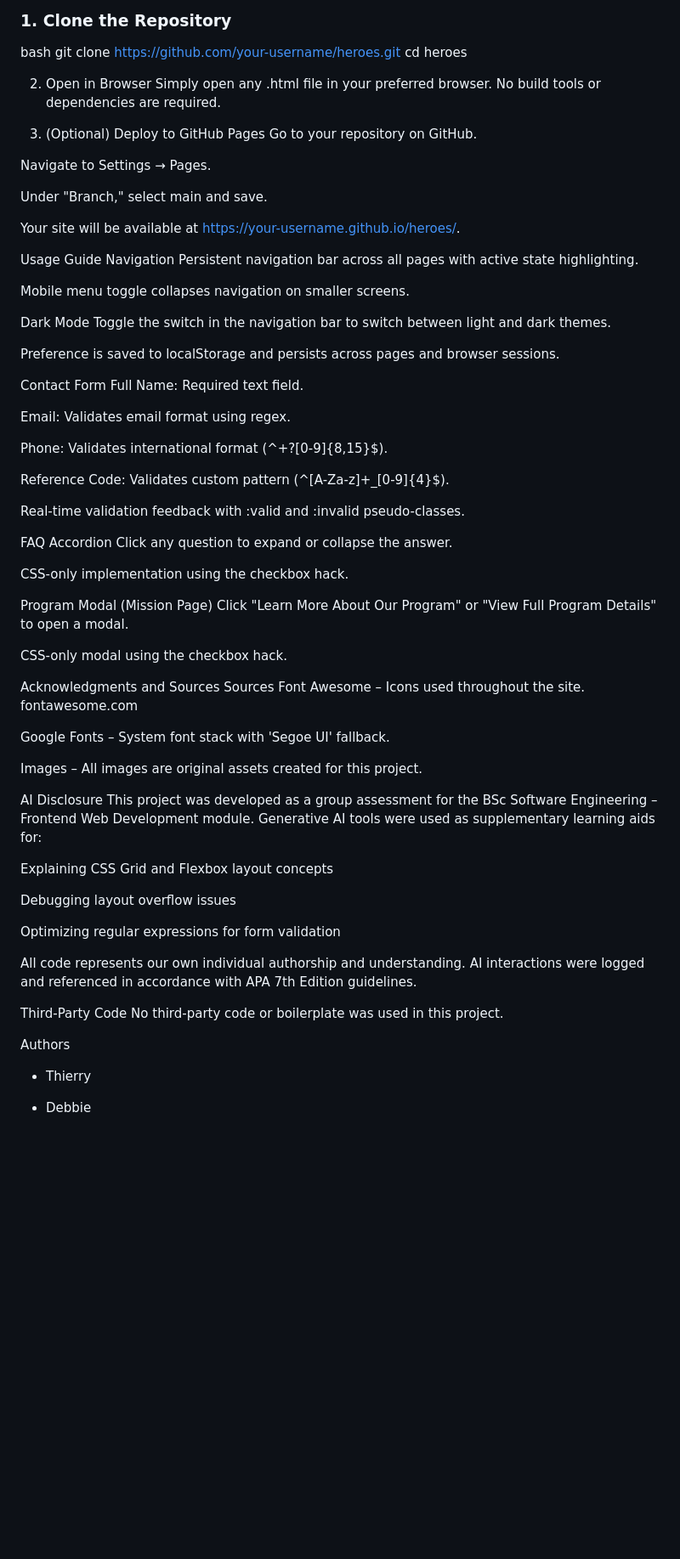
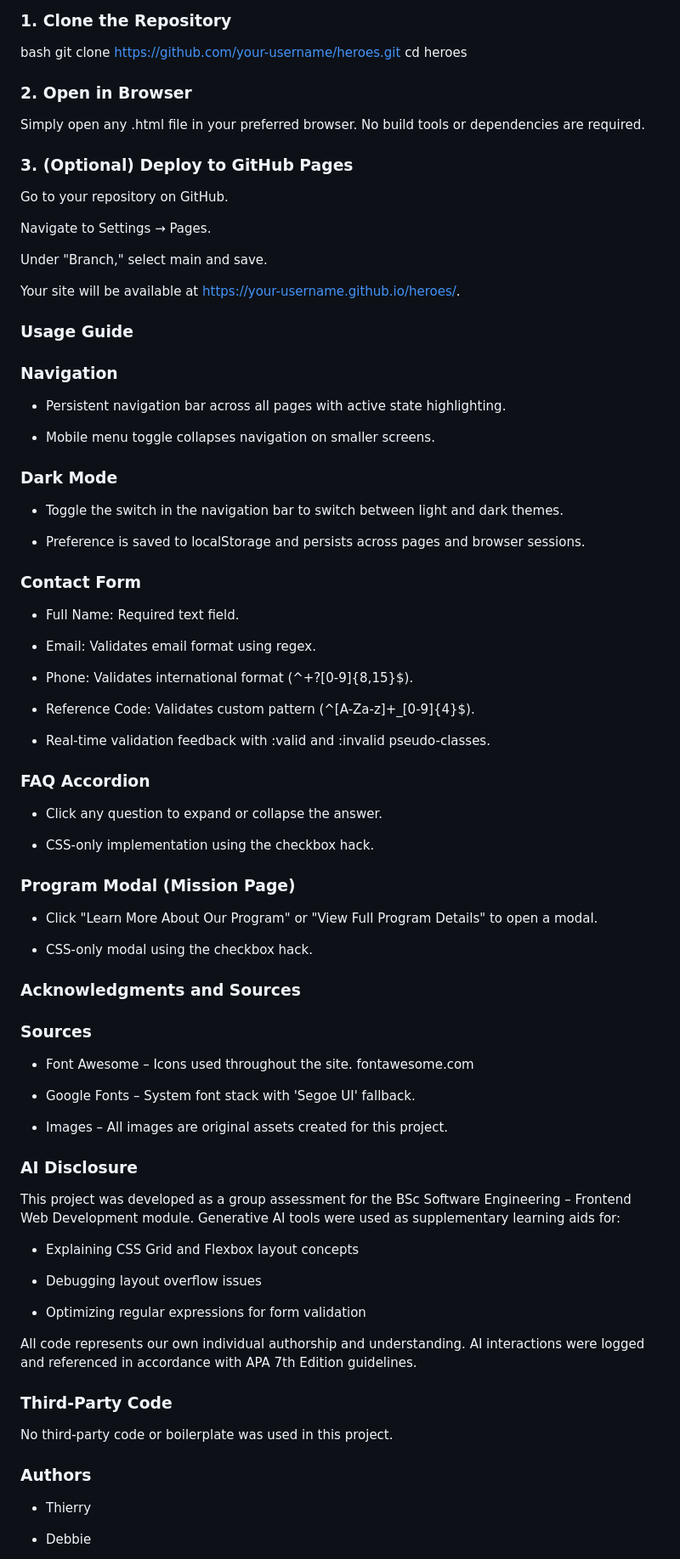
Before and after one commit to shania178/html_heroes, a Markdown page: README.md, the part around one of its changes. Shown at 85% size. Rendered like a GitHub page; blank space fills up the shorter version.

Commit message:
Refactor README.md for improved structure and clarity
Updated headings and improved formatting in the README file for better clarity and organization.

```diff
--- a/README.md
+++ b/README.md
@@ -69,10 +69,10 @@ bash
 git clone https://github.com/your-username/heroes.git
 cd heroes
 
-2. Open in Browser
+### 2. Open in Browser
 Simply open any .html file in your preferred browser. No build tools or dependencies are required.
 
-3. (Optional) Deploy to GitHub Pages
+### 3. (Optional) Deploy to GitHub Pages
 Go to your repository on GitHub.
 
 Navigate to Settings → Pages.
@@ -81,62 +81,66 @@ Under "Branch," select main and save.
 
 Your site will be available at https://your-username.github.io/heroes/.
 
-Usage Guide
-Navigation
-Persistent navigation bar across all pages with active state highlighting.
+### Usage Guide
 
-Mobile menu toggle collapses navigation on smaller screens.
+### Navigation
+- Persistent navigation bar across all pages with active state highlighting.
 
-Dark Mode
-Toggle the switch in the navigation bar to switch between light and dark themes.
+- Mobile menu toggle collapses navigation on smaller screens.
 
-Preference is saved to localStorage and persists across pages and browser sessions.
+### Dark Mode
+- Toggle the switch in the navigation bar to switch between light and dark themes.
 
-Contact Form
-Full Name: Required text field.
+- Preference is saved to localStorage and persists across pages and browser sessions.
 
-Email: Validates email format using regex.
+###  Contact Form
 
-Phone: Validates international format (^\+?[0-9]{8,15}$).
+- Full Name: Required text field.
 
-Reference Code: Validates custom pattern (^[A-Za-z]+_[0-9]{4}$).
+- Email: Validates email format using regex.
 
-Real-time validation feedback with :valid and :invalid pseudo-classes.
+- Phone: Validates international format (^\+?[0-9]{8,15}$).
 
-FAQ Accordion
-Click any question to expand or collapse the answer.
+- Reference Code: Validates custom pattern (^[A-Za-z]+_[0-9]{4}$).
 
-CSS-only implementation using the checkbox hack.
+- Real-time validation feedback with :valid and :invalid pseudo-classes.
 
-Program Modal (Mission Page)
-Click "Learn More About Our Program" or "View Full Program Details" to open a modal.
+### FAQ Accordion
+- Click any question to expand or collapse the answer.
 
-CSS-only modal using the checkbox hack.
+- CSS-only implementation using the checkbox hack.
+
+### Program Modal (Mission Page)
+
+- Click "Learn More About Our Program" or "View Full Program Details" to open a modal.
+
+- CSS-only modal using the checkbox hack.
 
 
-Acknowledgments and Sources
-Sources
-Font Awesome – Icons used throughout the site. fontawesome.com
+### Acknowledgments and Sources
 
-Google Fonts – System font stack with 'Segoe UI' fallback.
+### Sources
+- Font Awesome – Icons used throughout the site. fontawesome.com
 
-Images – All images are original assets created for this project.
+- Google Fonts – System font stack with 'Segoe UI' fallback.
 
-AI Disclosure
+- Images – All images are original assets created for this project.
+
+### AI Disclosure
 This project was developed as a group assessment for the BSc Software Engineering – Frontend Web Development module. Generative AI tools were used as supplementary learning aids for:
 
-Explaining CSS Grid and Flexbox layout concepts
+- Explaining CSS Grid and Flexbox layout concepts
 
-Debugging layout overflow issues
+- Debugging layout overflow issues
 
-Optimizing regular expressions for form validation
+- Optimizing regular expressions for form validation
 
 All code represents our own individual authorship and understanding. AI interactions were logged and referenced in accordance with APA 7th Edition guidelines.
 
-Third-Party Code
+### Third-Party Code
 No third-party code or boilerplate was used in this project.
 
-Authors
+### Authors
 - Thierry
 
 - Debbie
```
Also changed, not shown: other parts of README.md (+1 -1 lines).
